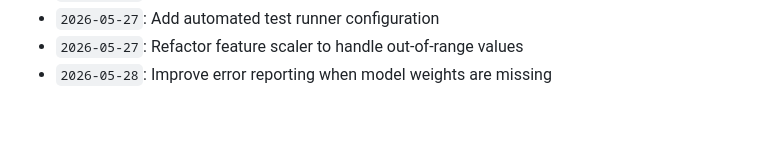
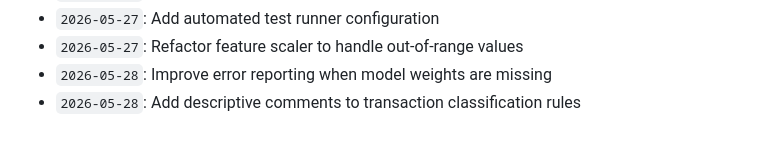
Before and after one commit to anushka-bansal27/Fraud_Detection_Project, a Markdown page: docs/activity_log.md, the part around the change. Rendered like a GitHub page.

Commit message:
Add descriptive comments to transaction classification rules

```diff
--- a/docs/activity_log.md
+++ b/docs/activity_log.md
@@ -878,3 +878,4 @@ Continuous development, optimization, model tuning, and documentation logs.
 - `2026-05-27`: Add automated test runner configuration
 - `2026-05-27`: Refactor feature scaler to handle out-of-range values
 - `2026-05-28`: Improve error reporting when model weights are missing
+- `2026-05-28`: Add descriptive comments to transaction classification rules
```
